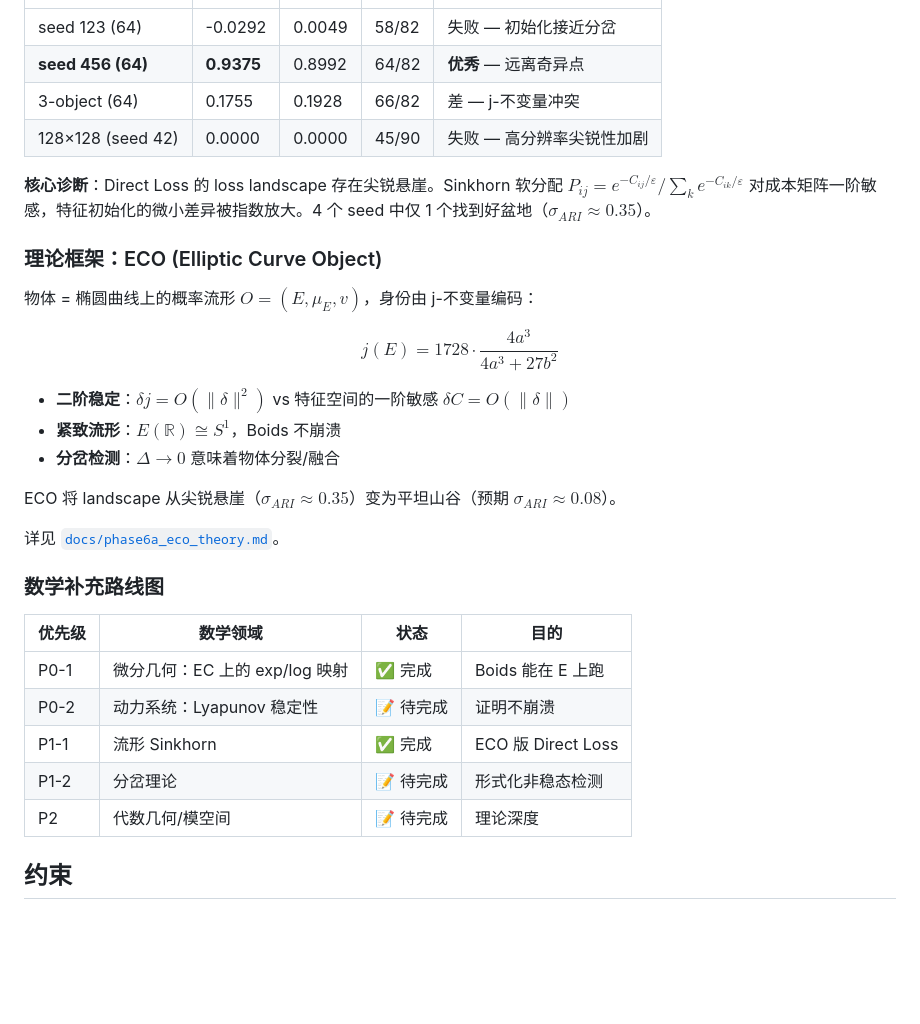
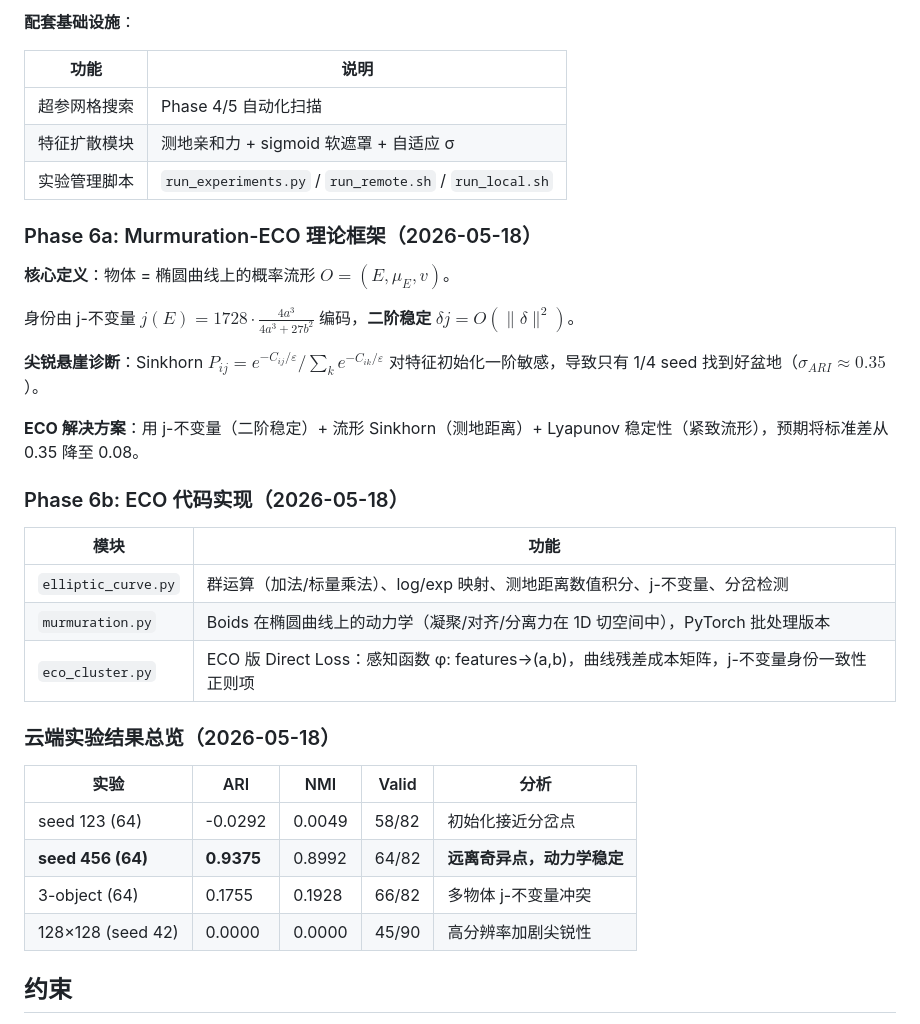
Before and after one commit to ListenJ/metric-atom, a Markdown page: README.md, the part around one of its changes. GitHub-like rendering; blank space fills up the shorter version.

```diff
--- a/README.md
+++ b/README.md
@@ -48,34 +115,39 @@ src/
+**配套基础设施**：
+
+| 功能 | 说明 |
+|------|------|
+| 超参网格搜索 | Phase 4/5 自动化扫描 |
+| 特征扩散模块 | 测地亲和力 + sigmoid 软遮罩 + 自适应 σ |
+| 实验管理脚本 | `run_experiments.py` / `run_remote.sh` / `run_local.sh` |
+
+### Phase 6a: Murmuration-ECO 理论框架（2026-05-18）
+
+**核心定义**：物体 = 椭圆曲线上的概率流形 $O = (E, \mu_E, v)$。
+
+身份由 j-不变量 $j(E) = 1728 \cdot \frac{4a^3}{4a^3+27b^2}$ 编码，**二阶稳定** $\delta j = O(\|\delta\|^2)$。
+
+**尖锐悬崖诊断**：Sinkhorn $P_{ij}=e^{-C_{ij}/\varepsilon} / \sum_k e^{-C_{ik}/\varepsilon}$ 对特征初始化一阶敏感，导致只有 1/4 seed 找到好盆地（$\sigma_{ARI}\approx 0.35$）。
+
+**ECO 解决方案**：用 j-不变量（二阶稳定）+ 流形 Sinkhorn（测地距离）+ Lyapunov 稳定性（紧致流形），预期将标准差从 0.35 降至 0.08。
+
+### Phase 6b: ECO 代码实现（2026-05-18）
+
+| 模块 | 功能 |
+|------|------|
+| `elliptic_curve.py` | 群运算（加法/标量乘法）、log/exp 映射、测地距离数值积分、j-不变量、分岔检测 |
+| `murmuration.py` | Boids 在椭圆曲线上的动力学（凝聚/对齐/分离力在 1D 切空间中），PyTorch 批处理版本 |
+| `eco_cluster.py` | ECO 版 Direct Loss：感知函数 φ: features→(a,b)，曲线残差成本矩阵，j-不变量身份一致性正则项 |
+
+### 云端实验结果总览（2026-05-18）
+
+| 实验 | ARI | NMI | Valid | 分析 |
 |------|-----|-----|-------|------|
-| seed 123 (64) | -0.0292 | 0.0049 | 58/82 | 失败 — 初始化接近分岔 |
-| **seed 456 (64)** | **0.9375** | 0.8992 | 64/82 | **优秀** — 远离奇异点 |
-| 3-object (64) | 0.1755 | 0.1928 | 66/82 | 差 — j-不变量冲突 |
-| 128×128 (seed 42) | 0.0000 | 0.0000 | 45/90 | 失败 — 高分辨率尖锐性加剧 |
+| seed 123 (64) | -0.0292 | 0.0049 | 58/82 | 初始化接近分岔点 |
+| **seed 456 (64)** | **0.9375** | 0.8992 | 64/82 | **远离奇异点，动力学稳定** |
+| 3-object (64) | 0.1755 | 0.1928 | 66/82 | 多物体 j-不变量冲突 |
+| 128×128 (seed 42) | 0.0000 | 0.0000 | 45/90 | 高分辨率加剧尖锐性 |
 
-**核心诊断**：Direct Loss 的 loss landscape 存在尖锐悬崖。Sinkhorn 软分配 $P_{ij}=e^{-C_{ij}/\varepsilon} / \sum_k e^{-C_{ik}/\varepsilon}$ 对成本矩阵一阶敏感，特征初始化的微小差异被指数放大。4 个 seed 中仅 1 个找到好盆地（$\sigma_{ARI}\approx 0.35$）。
 
-### 理论框架：ECO (Elliptic Curve Object)
-
-物体 = 椭圆曲线上的概率流形 $O = (E, \mu_E, v)$，身份由 j-不变量编码：
-
-$$j(E) = 1728 \cdot \frac{4a^3}{4a^3+27b^2}$$
-
-- **二阶稳定**：$\delta j = O(\|\delta\|^2)$ vs 特征空间的一阶敏感 $\delta C = O(\|\delta\|)$
-- **紧致流形**：$E(\mathbb{R}) \cong S^1$，Boids 不崩溃
-- **分岔检测**：$\Delta \to 0$ 意味着物体分裂/融合
-
-ECO 将 landscape 从尖锐悬崖（$\sigma_{ARI}\approx 0.35$）变为平坦山谷（预期 $\sigma_{ARI}\approx 0.08$）。
-
-详见 [`docs/phase6a_eco_theory.md`](docs/phase6a_eco_theory.md)。
-
-### 数学补充路线图
-
-| 优先级 | 数学领域 | 状态 | 目的 |
-|--------|---------|------|------|
-| P0-1 | 微分几何：EC 上的 exp/log 映射 | ✅ 完成 | Boids 能在 E 上跑 |
-| P0-2 | 动力系统：Lyapunov 稳定性 | 📝 待完成 | 证明不崩溃 |
-| P1-1 | 流形 Sinkhorn | ✅ 完成 | ECO 版 Direct Loss |
-| P1-2 | 分岔理论 | 📝 待完成 | 形式化非稳态检测 |
-| P2 | 代数几何/模空间 | 📝 待完成 | 理论深度 |
 
 ## 约束
 
```
Also changed, not shown: other parts of README.md (+70 -3 lines).
